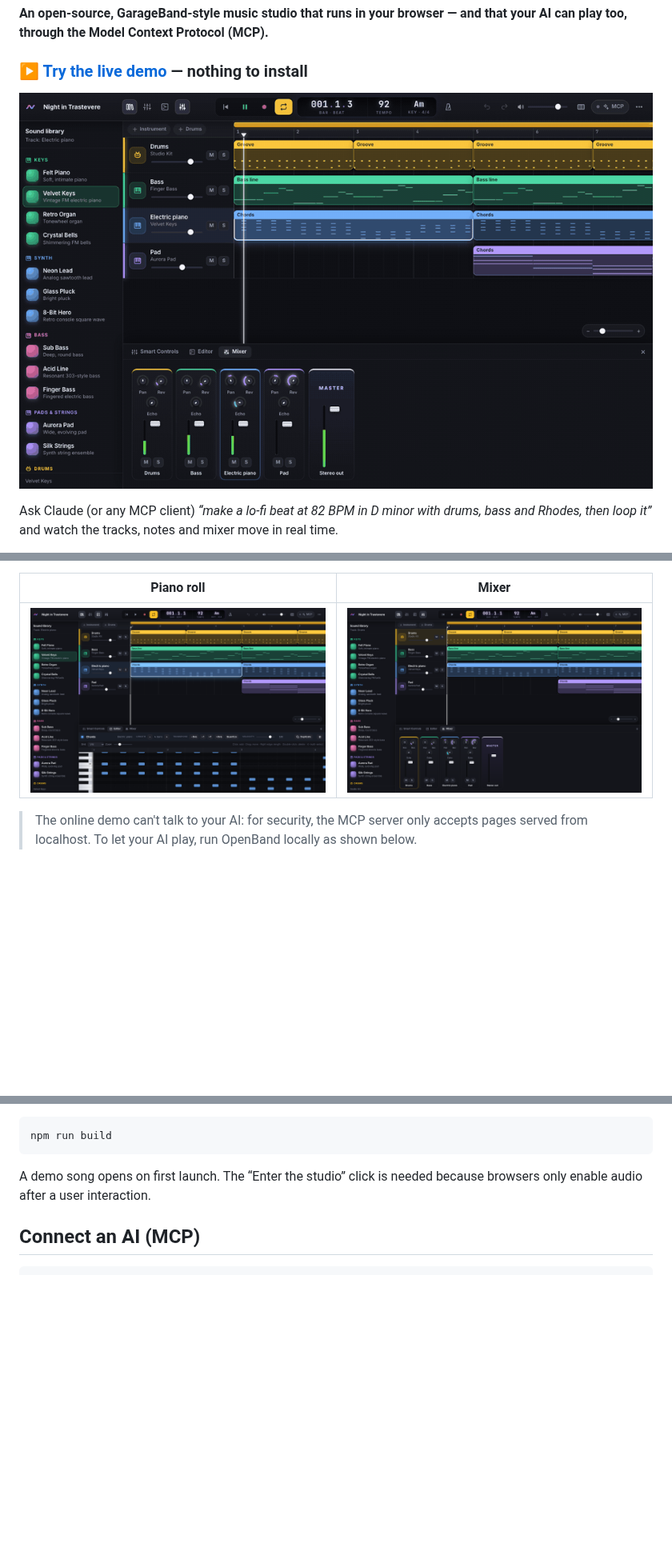
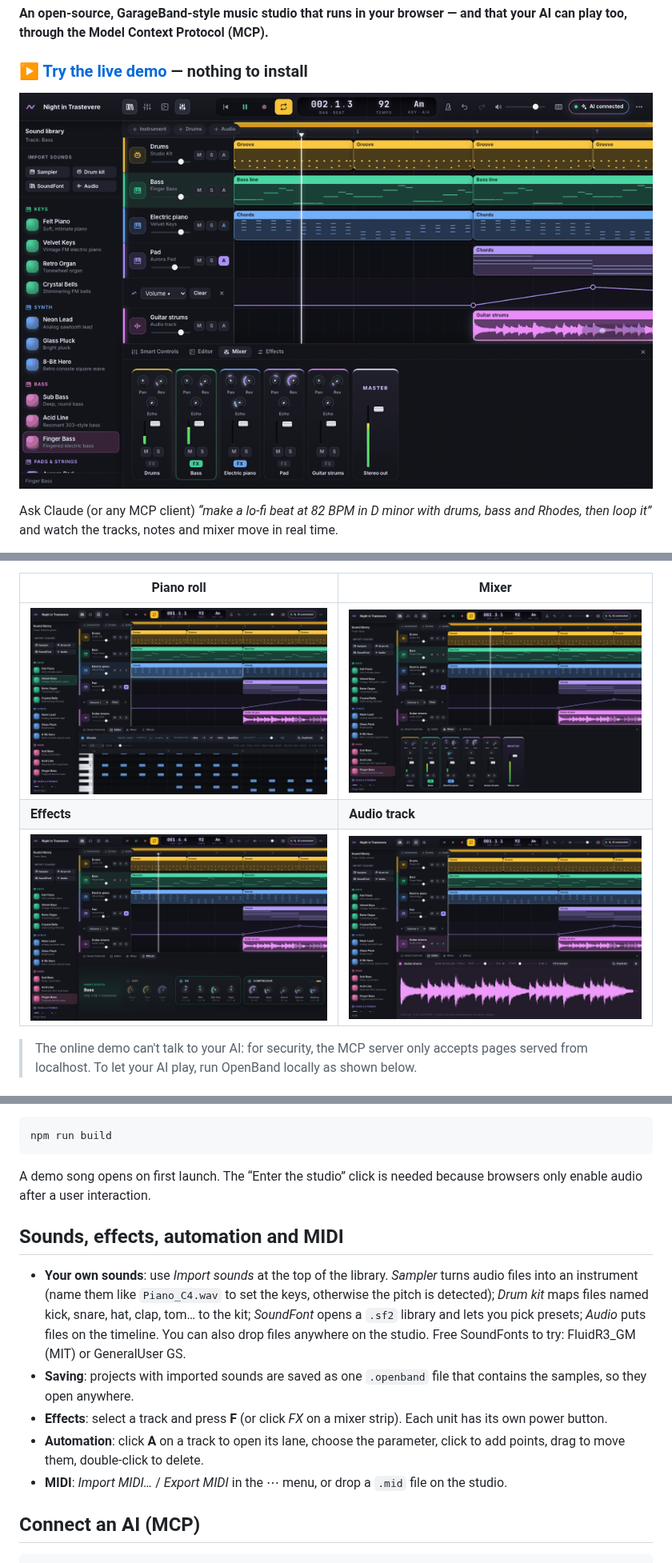
Before and after one commit to iltempe/openband, a Markdown page: README.md, 3 parts joined by grey strips. Shown at 80% size. GitHub-like rendering; pictures changed too: docs/audio.png (added), docs/demo.gif, docs/editor.png; blank space fills up the shorter version.

````diff
--- a/README.md
+++ b/README.md
@@ -33,7 +33,9 @@ OpenBand is a *clean-room* implementation: it reproduces the workflow of a consu
 
 | Piano roll | Mixer |
 |---|---|
-| ![Piano roll](docs/editor.png) | ![Mixer](docs/mixer.png) |
+| ![Piano roll](docs/editor.png) | ![Mixer with effects on two tracks](docs/mixer.png) |
+| **Effects** | **Audio track** |
+| ![Amp, EQ and compressor on the bass](docs/effects.png) | ![Audio clip with waveform](docs/audio.png) |
 
 > The online demo can't talk to your AI: for security, the MCP server only accepts pages served from localhost. To let your AI play, run OpenBand locally as shown below.
 
@@ -53,6 +55,14 @@ npm run build
 ```
 
 A demo song opens on first launch. The “Enter the studio” click is needed because browsers only enable audio after a user interaction.
+
+## Sounds, effects, automation and MIDI
+
+- **Your own sounds**: use *Import sounds* at the top of the library. *Sampler* turns audio files into an instrument (name them like `Piano_C4.wav` to set the keys, otherwise the pitch is detected); *Drum kit* maps files named kick, snare, hat, clap, tom… to the kit; *SoundFont* opens a `.sf2` library and lets you pick presets; *Audio* puts files on the timeline. You can also drop files anywhere on the studio. Free SoundFonts to try: FluidR3_GM (MIT) or GeneralUser GS.
+- **Saving**: projects with imported sounds are saved as one `.openband` file that contains the samples, so they open anywhere.
+- **Effects**: select a track and press **F** (or click *FX* on a mixer strip). Each unit has its own power button.
+- **Automation**: click **A** on a track to open its lane, choose the parameter, click to add points, drag to move them, double-click to delete.
+- **MIDI**: *Import MIDI…* / *Export MIDI* in the ⋯ menu, or drop a `.mid` file on the studio.
 
 ## Connect an AI (MCP)
 
````
Also changed, not shown: other parts of README.md (+2 -0 lines), README.it.md (+13 -1 lines), docs/studio.png, 2 other files.
